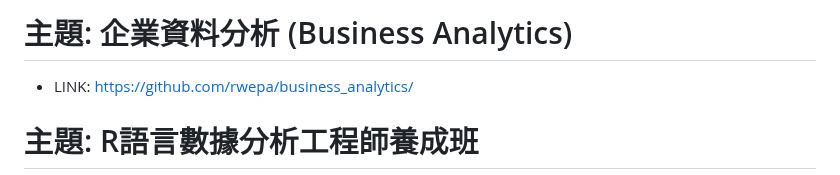
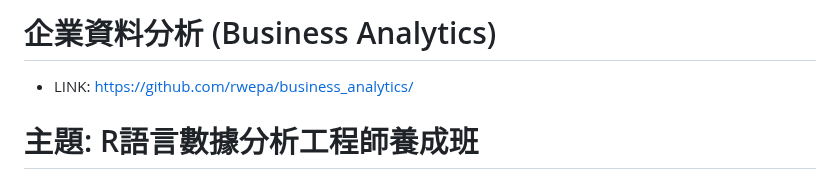
Before and after one commit to rwepa/r_data_scientist, a Markdown page: README.md, the part around the change. GitHub-like rendering.

```diff
--- a/README.md
+++ b/README.md
@@ -1,4 +1,4 @@
-# 主題: 企業資料分析 (Business Analytics)
+# 企業資料分析 (Business Analytics)
 
 + LINK: https://github.com/rwepa/business_analytics/
 
```
